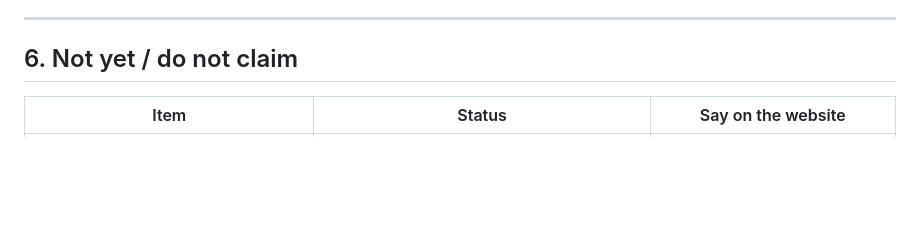
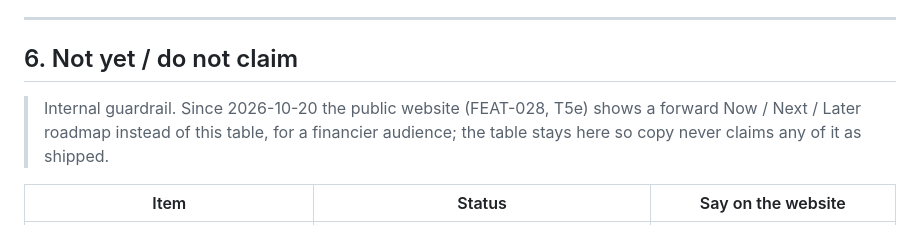
Before and after one commit to webtriggers11-pixel/bulk_saving, a Markdown page: FEATURES.md, the part around the change. GitHub-like rendering; blank space fills up the shorter version.

Commit message:
docs(FEAT-028): FEATURES.md notes the website shows a roadmap, the do-not-claim table stays internal
Co-Authored-By: Claude Fable 5.1 <noreply@anthropic.com>

```diff
--- a/FEATURES.md
+++ b/FEATURES.md
@@ -349,6 +349,10 @@ These are not single features but are true across the product and belong in a
 
 ## 6. Not yet / do not claim
 
+> Internal guardrail. Since 2026-10-20 the public website (FEAT-028, T5e) shows a forward
+> Now / Next / Later roadmap instead of this table, for a financier audience; the table stays
+> here so copy never claims any of it as shipped.
+
 | Item | Status | Say on the website |
 |------|--------|--------------------|
 | WhatsApp round updates | planned fast-follow behind the same channel interface | "SMS today, WhatsApp next" |
```
